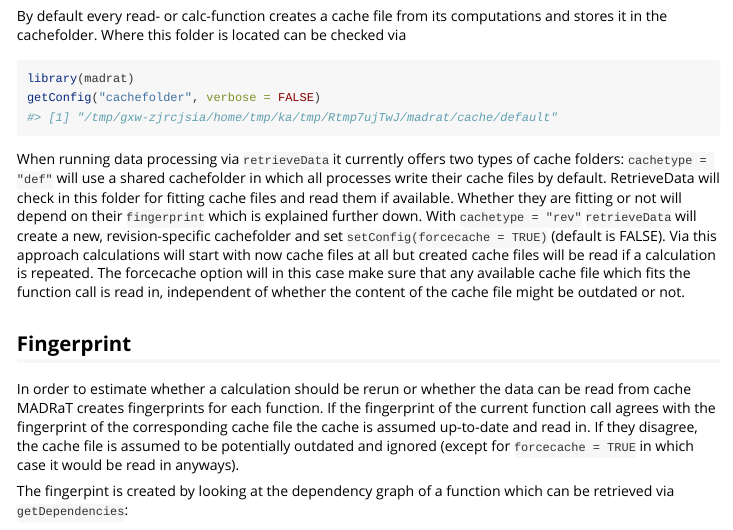
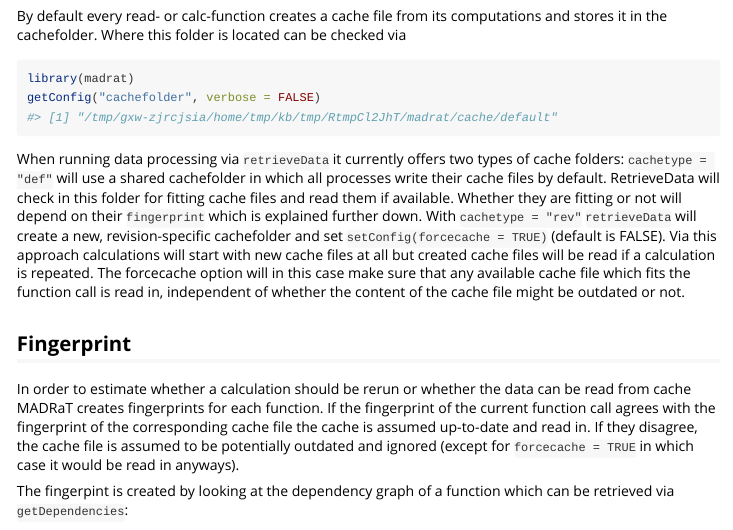
Before and after one commit to pik-piam/madrat, an R Markdown document (vignettes/madrat-caching.Rmd): the page in a window 1100 px wide, from 280 px down. Rendered offline with R 4.5, knitr and Pandoc, with nearby package versions; some code elsewhere in the file could not run offline.

Commit message:
Update madrat-caching.Rmd

````diff
--- a/vignettes/madrat-caching.Rmd
+++ b/vignettes/madrat-caching.Rmd
@@ -25,7 +25,7 @@
 ```
 
 When running data processing via `retrieveData` it currently offers two types of cache folders: `cachetype = "def"` will use a shared cachefolder in which all processes write their cache files by default. RetrieveData will check in this folder for fitting cache files and read them if available. Whether they are fitting or not will depend on their `fingerprint` which is explained further down.
-With `cachetype = "rev"` `retrieveData` will create a new, revision-specific cachefolder and set `setConfig(forcecache = TRUE)` (default is FALSE). Via this approach calculations will start with now cache files at all but created cache files will be read if a calculation is repeated. The forcecache option will in this case make sure that any available cache file which fits the function call is read in, independent of whether the content of the cache file might be outdated or not.
+With `cachetype = "rev"` `retrieveData` will create a new, revision-specific cachefolder and set `setConfig(forcecache = TRUE)` (default is FALSE). Via this approach calculations will start with new cache files at all but created cache files will be read if a calculation is repeated. The forcecache option will in this case make sure that any available cache file which fits the function call is read in, independent of whether the content of the cache file might be outdated or not.
 
 ## Fingerprint
 
````
